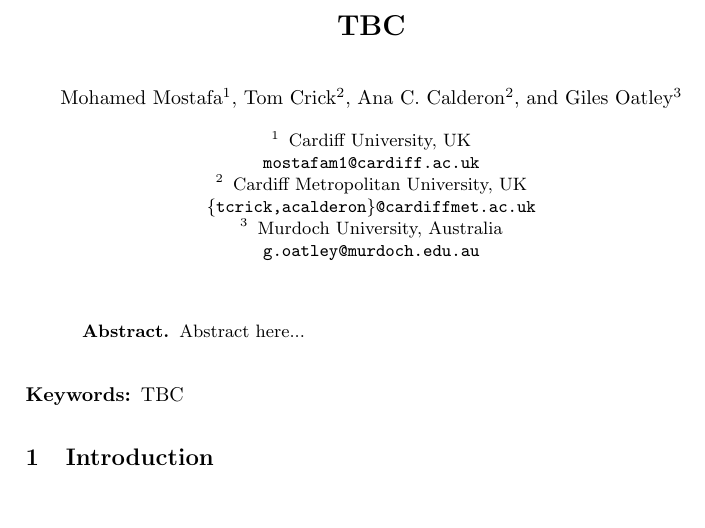
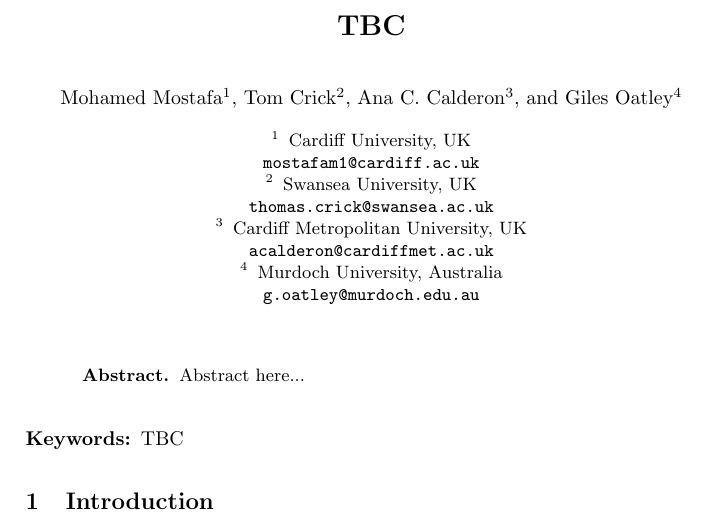
Before and after one commit to tomcrick/ASONAM2018Mo, a LaTeX paper (iccci2018.tex): part of the page, cut so that both start at the same text, the shorter picture padded with empty space. Compiled offline with pdfLaTeX.

Commit message:
Updated TC affiliation

```diff
--- a/iccci2018.tex
+++ b/iccci2018.tex
@@ -13,13 +13,14 @@
 \title{TBC}
 
 \author{Mohamed Mostafa\inst{1} \and Tom
-  Crick\inst{2} \and Ana C. Calderon\inst{2} \and Giles Oatley\inst{3}}
+  Crick\inst{2} \and Ana C. Calderon\inst{3} \and Giles Oatley\inst{4}}
 
 
 \institute{Cardiff University, UK\\\email{mostafam1@cardiff.ac.uk}
 \and
-Cardiff Metropolitan University,
-UK\\\email{\{tcrick,acalderon\}@cardiffmet.ac.uk}
+Swansea University, UK\\\email{thomas.crick@swansea.ac.uk}
+\and
+Cardiff Metropolitan University, UK\\\email{acalderon@cardiffmet.ac.uk}
 \and
 Murdoch University, Australia\\\email{g.oatley@murdoch.edu.au}}
 
```
